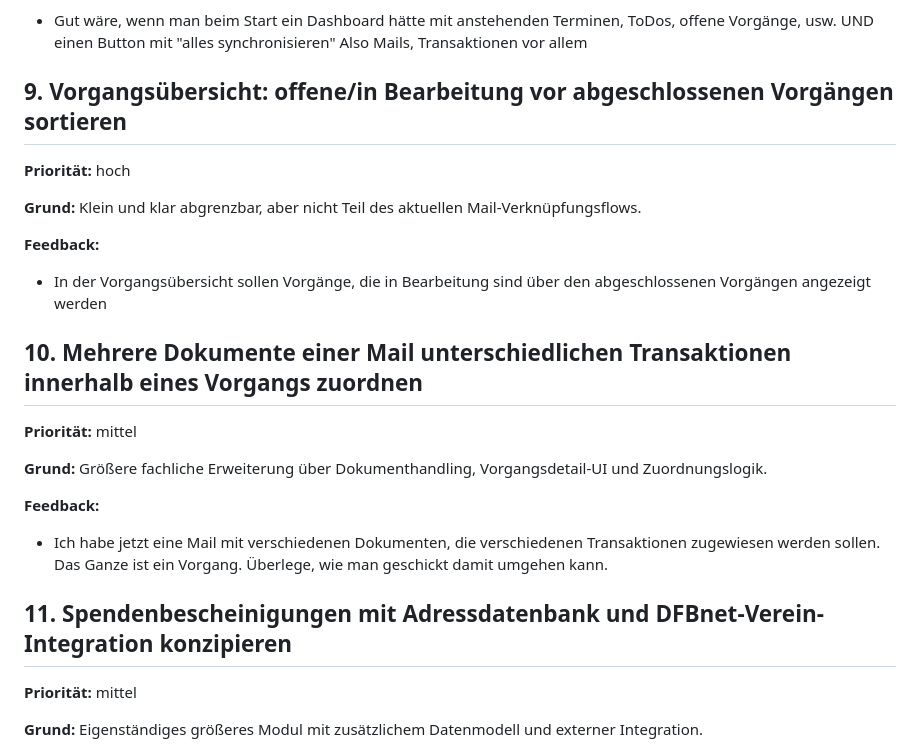
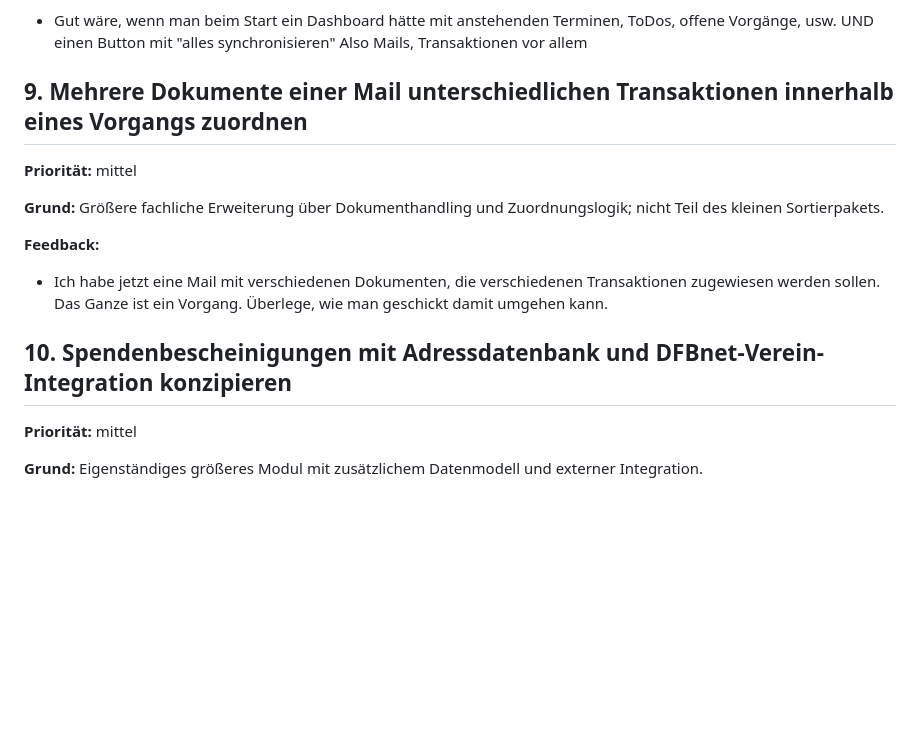
Before and after one commit to ChristophS/bsv-banking, a Markdown page: feedback/backlog.md, the part around one of its changes. Rendered like a GitHub page; blank space fills up the shorter version.

```diff
--- a/feedback/backlog.md
+++ b/feedback/backlog.md
@@ -82,27 +82,17 @@ Diese Punkte wurden nicht in das nächste Arbeitspaket aufgenommen und sollen sp
 
 - Gut wäre, wenn man beim Start ein Dashboard hätte mit anstehenden Terminen, ToDos, offene Vorgänge, usw. UND einen Button mit "alles synchronisieren" Also Mails, Transaktionen vor allem
 
-## 9. Vorgangsübersicht: offene/in Bearbeitung vor abgeschlossenen Vorgängen sortieren
-
-**Priorität:** hoch
-
-**Grund:** Klein und klar abgrenzbar, aber nicht Teil des aktuellen Mail-Verknüpfungsflows.
-
-**Feedback:**
-
-- In der Vorgangsübersicht sollen Vorgänge, die in Bearbeitung sind über den abgeschlossenen Vorgängen angezeigt werden
-
-## 10. Mehrere Dokumente einer Mail unterschiedlichen Transaktionen innerhalb eines Vorgangs zuordnen
+## 9. Mehrere Dokumente einer Mail unterschiedlichen Transaktionen innerhalb eines Vorgangs zuordnen
 
 **Priorität:** mittel
 
-**Grund:** Größere fachliche Erweiterung über Dokumenthandling, Vorgangsdetail-UI und Zuordnungslogik.
+**Grund:** Größere fachliche Erweiterung über Dokumenthandling und Zuordnungslogik; nicht Teil des kleinen Sortierpakets.
 
 **Feedback:**
 
 - Ich habe jetzt eine Mail mit verschiedenen Dokumenten, die verschiedenen Transaktionen zugewiesen werden sollen. Das Ganze ist ein Vorgang. Überlege, wie man geschickt damit umgehen kann.
 
-## 11. Spendenbescheinigungen mit Adressdatenbank und DFBnet-Verein-Integration konzipieren
+## 10. Spendenbescheinigungen mit Adressdatenbank und DFBnet-Verein-Integration konzipieren
 
 **Priorität:** mittel
 
```
Also changed, not shown: other parts of feedback/backlog.md (+7 -7 lines).
